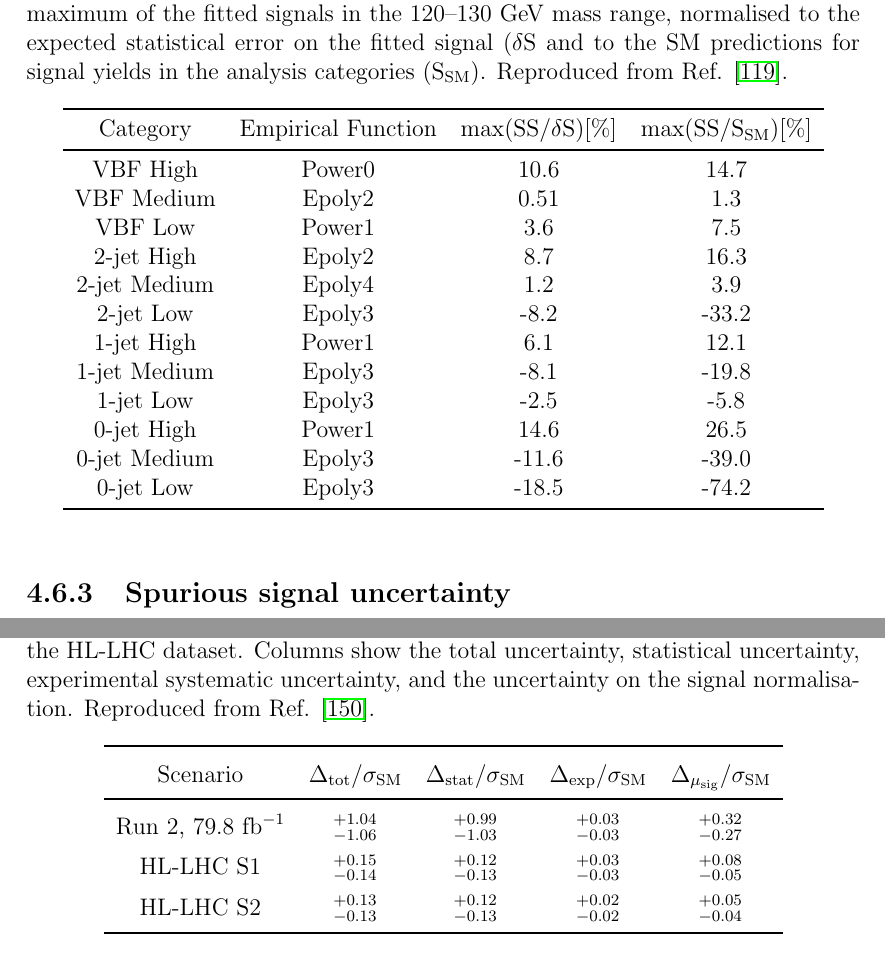
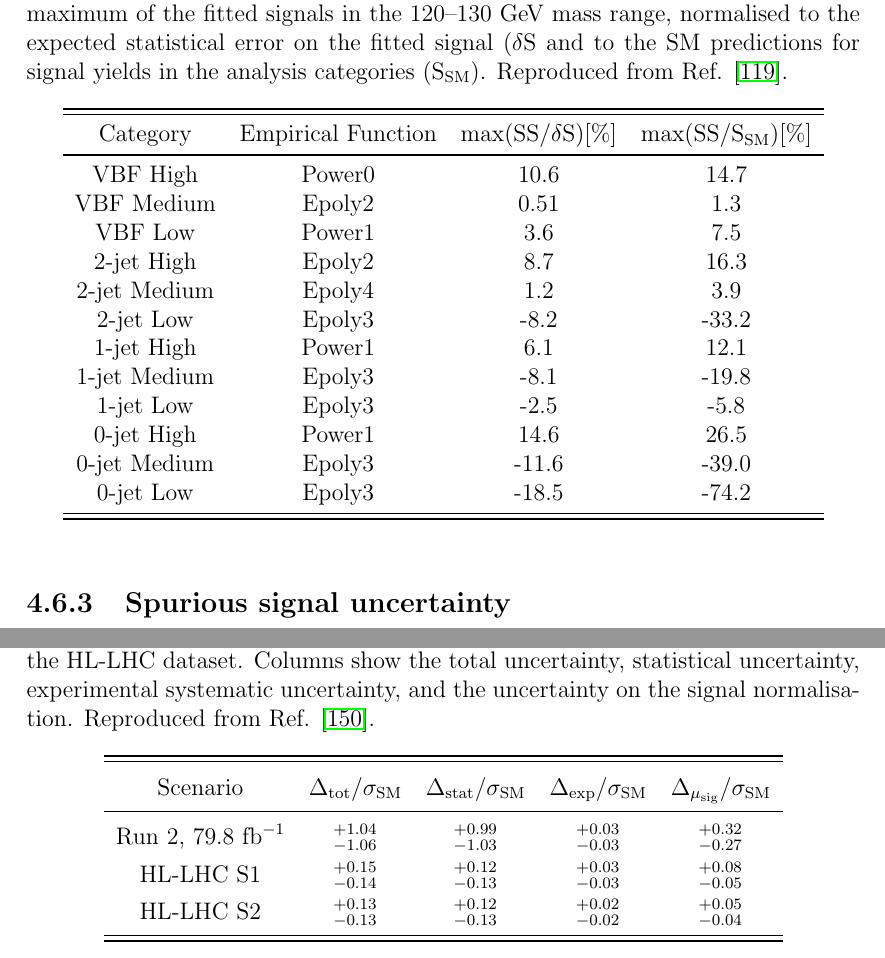
Before and after one commit to mzgubic/thesis, a LaTeX thesis (Hmumu.tex, which reads chapters/hmumu.tex, chapters/outlook.tex): two parts of pages 87 and 103 of 115, joined at a grey line, cut so that both start at the same text. Compiled offline with pdfLaTeX.

Commit message:
fix tables

```diff
--- a/chapters/hmumu.tex
+++ b/chapters/hmumu.tex
@@ -1228,6 +1228,7 @@ dataset.
   \label{tab:hmumu:ss}
   \begin{tabular}{cccc}
     \toprule
+    \midrule
     Category & Empirical Function & max(SS/$\delta$S)[\%] & max(SS/S$_\text{SM}$)[\%] \\
     \midrule
     VBF High & Power0 & 10.6 & 14.7 \\
@@ -1242,6 +1243,7 @@ dataset.
     0-jet High & Power1 & 14.6 & 26.5 \\
     0-jet Medium & Epoly3 & -11.6 & -39.0 \\
     0-jet Low & Epoly3 & -18.5 & -74.2 \\
+    \midrule
     \bottomrule
   \end{tabular}
 \end{table}
--- a/chapters/outlook.tex
+++ b/chapters/outlook.tex
@@ -67,7 +67,7 @@ from the improved background modelling and categorisation
 presented in this thesis.
 
 \begin{table}[htb]
-  \renewcommand{\arraystretch}{1.4}
+  \renewcommand{\arraystretch}{1.3}
   \centering
   \caption{
     Expected uncertainties on the signal strength measurement with
@@ -88,6 +89,7 @@ presented in this thesis.
     Run 2, 79.8 $\ifb$ & $^{+1.04}_{-1.06}$ & $^{+0.99}_{-1.03}$ & $^{+0.03}_{-0.03}$ & $^{+0.32}_{-0.27}$ \\
     HL-LHC S1          & $^{+0.15}_{-0.14}$ & $^{+0.12}_{-0.13}$ & $^{+0.03}_{-0.03}$ & $^{+0.08}_{-0.05}$ \\
     HL-LHC S2          & $^{+0.13}_{-0.13}$ & $^{+0.12}_{-0.13}$ & $^{+0.02}_{-0.02}$ & $^{+0.05}_{-0.04}$ \\
+    \midrule
     \bottomrule
   \end{tabular}
 \end{table}
```
Also changed, not shown: chapters/hmumu.tex (2 more changed lines), chapters/outlook.tex (1 more changed lines).
